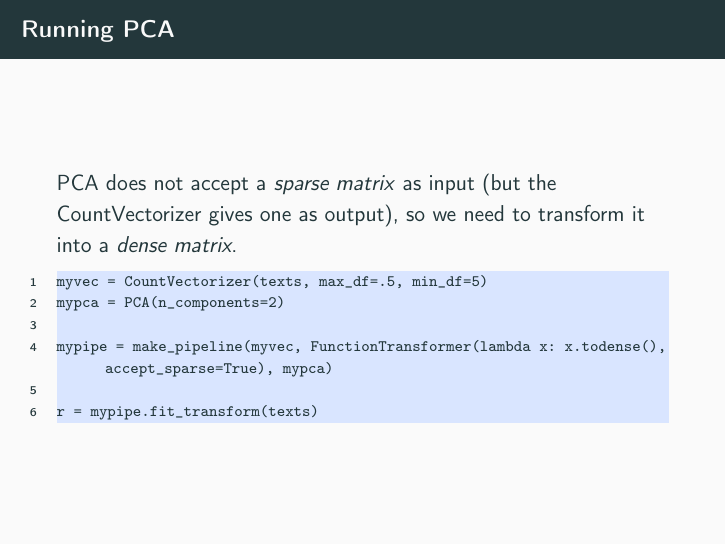
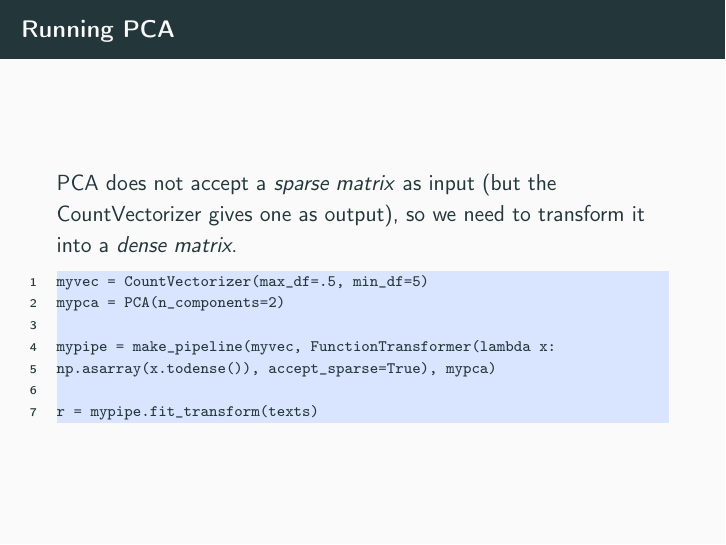
Before and after one commit to annekroon/gesis-machine-learning, LaTeX slides (fall-2023/day3/day3-morning.tex): page 35 of 73. Compiled offline with pdfLaTeX.

Commit message:
correct errors thanks to students paying attention

```diff
--- a/fall-2023/day3/day3-morning.tex
+++ b/fall-2023/day3/day3-morning.tex
@@ -439,10 +439,11 @@ texts = autotexts[:20] + religiontexts[:20]
 PCA does not accept a \textit{sparse matrix} as input (but the CountVectorizer gives one as output), so we need to transform it into a \textit{dense matrix}.
 
 \begin{lstlisting}
-myvec = CountVectorizer(texts, max_df=.5, min_df=5)
+myvec = CountVectorizer(max_df=.5, min_df=5)
 mypca = PCA(n_components=2)
 
-mypipe = make_pipeline(myvec, FunctionTransformer(lambda x: x.todense(), accept_sparse=True), mypca)
+mypipe = make_pipeline(myvec, FunctionTransformer(lambda x:
+np.asarray(x.todense()), accept_sparse=True), mypca)
 
 r = mypipe.fit_transform(texts)
 \end{lstlisting}
```
Also changed, not shown: fall-2023/day3/day3-morning.pdf, 1 other file.
